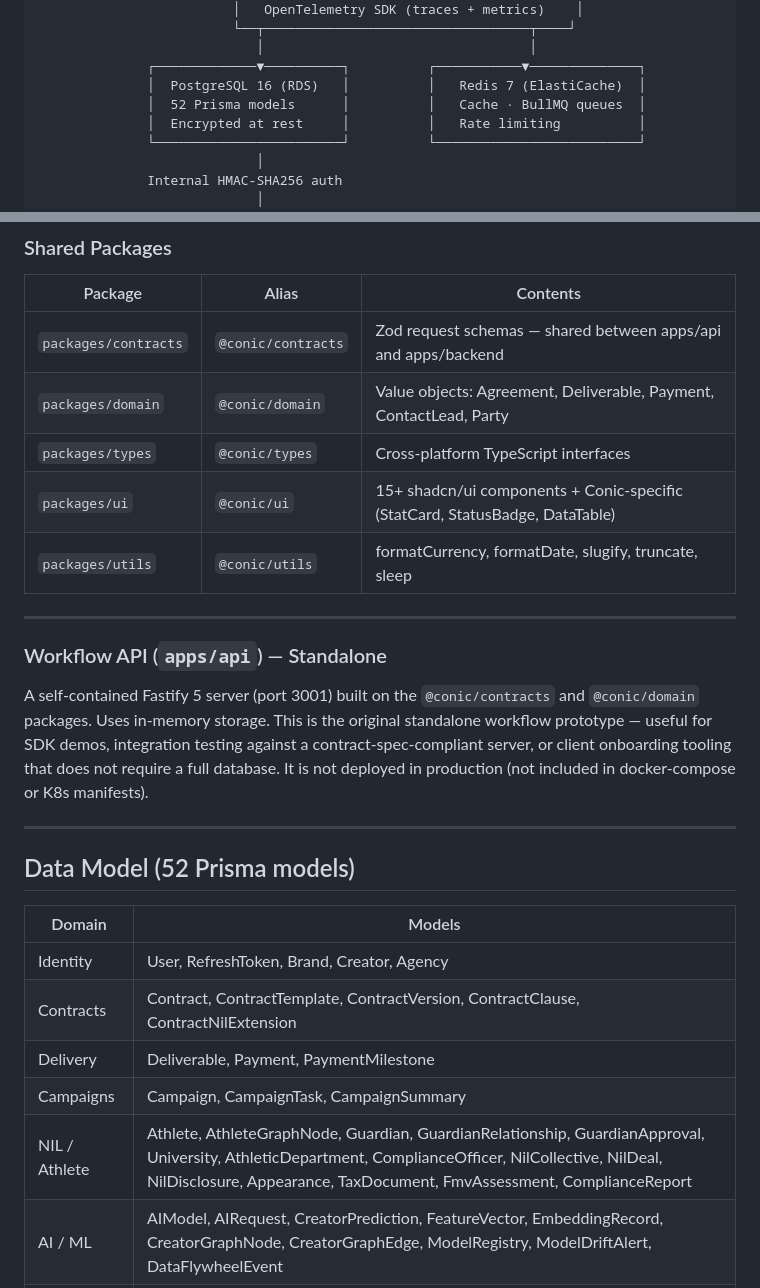
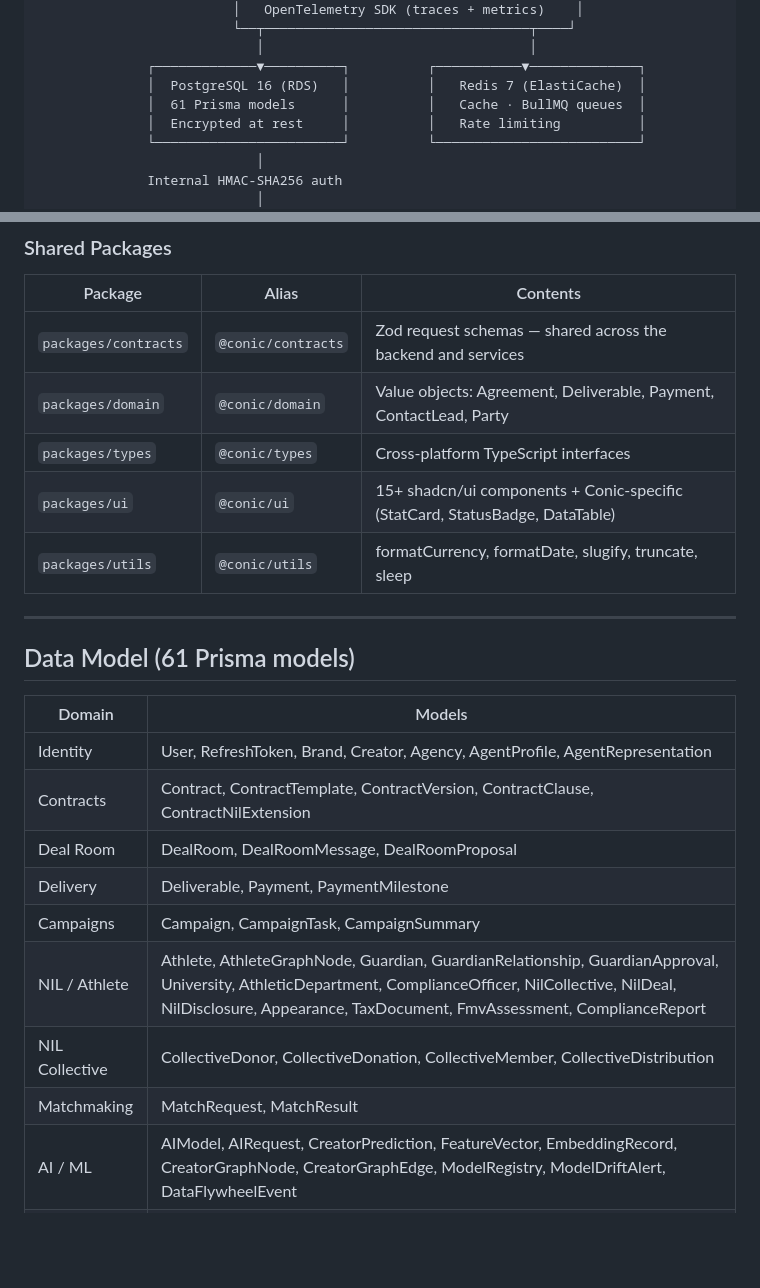
Before and after one commit to mkallberg21/Conic, a Markdown page: docs/architecture.md, 2 parts joined by grey strips. Drawn GitHub-style; blank space fills up the shorter version.

```diff
--- a/docs/architecture.md
+++ b/docs/architecture.md
@@ -41,7 +41,7 @@ Conic is the creator and athlete partnership operating system. It serves brands,
                             │                                  │
               ┌─────────────▼──────────┐          ┌───────────▼──────────────┐
               │  PostgreSQL 16 (RDS)   │          │   Redis 7 (ElastiCache)  │
-              │  52 Prisma models      │          │   Cache · BullMQ queues  │
+              │  61 Prisma models      │          │   Cache · BullMQ queues  │
               │  Encrypted at rest     │          │   Rate limiting          │
               └────────────────────────┘          └──────────────────────────┘
                             │
@@ -201,7 +201,7 @@ React Native 0.76 + Expo SDK 52 + Expo Router 4 + NativeWind. Targets App Store
 
 | Package | Alias | Contents |
 |---------|-------|----------|
-| `packages/contracts` | `@conic/contracts` | Zod request schemas — shared between apps/api and apps/backend |
+| `packages/contracts` | `@conic/contracts` | Zod request schemas — shared across the backend and services |
 | `packages/domain` | `@conic/domain` | Value objects: Agreement, Deliverable, Payment, ContactLead, Party |
 | `packages/types` | `@conic/types` | Cross-platform TypeScript interfaces |
 | `packages/ui` | `@conic/ui` | 15+ shadcn/ui components + Conic-specific (StatCard, StatusBadge, DataTable) |
@@ -209,21 +209,18 @@ React Native 0.76 + Expo SDK 52 + Expo Router 4 + NativeWind. Targets App Store
 
 ---
 
-### Workflow API (`apps/api`) — Standalone
-
-A self-contained Fastify 5 server (port 3001) built on the `@conic/contracts` and `@conic/domain` packages. Uses in-memory storage. This is the original standalone workflow prototype — useful for SDK demos, integration testing against a contract-spec-compliant server, or client onboarding tooling that does not require a full database. It is not deployed in production (not included in docker-compose or K8s manifests).
-
----
-
-## Data Model (52 Prisma models)
+## Data Model (61 Prisma models)
 
 | Domain | Models |
 |--------|--------|
-| Identity | User, RefreshToken, Brand, Creator, Agency |
+| Identity | User, RefreshToken, Brand, Creator, Agency, AgentProfile, AgentRepresentation |
 | Contracts | Contract, ContractTemplate, ContractVersion, ContractClause, ContractNilExtension |
+| Deal Room | DealRoom, DealRoomMessage, DealRoomProposal |
 | Delivery | Deliverable, Payment, PaymentMilestone |
 | Campaigns | Campaign, CampaignTask, CampaignSummary |
 | NIL / Athlete | Athlete, AthleteGraphNode, Guardian, GuardianRelationship, GuardianApproval, University, AthleticDepartment, ComplianceOfficer, NilCollective, NilDeal, NilDisclosure, Appearance, TaxDocument, FmvAssessment, ComplianceReport |
+| NIL Collective | CollectiveDonor, CollectiveDonation, CollectiveMember, CollectiveDistribution |
+| Matchmaking | MatchRequest, MatchResult |
 | AI / ML | AIModel, AIRequest, CreatorPrediction, FeatureVector, EmbeddingRecord, CreatorGraphNode, CreatorGraphEdge, ModelRegistry, ModelDriftAlert, DataFlywheelEvent |
 | Operations | Notification, AuditLog, WebhookEndpoint, WebhookDelivery, ContactLead, ApiKey, NilMarketplaceListing, ScimToken, ImportJob |
 
```
Also changed, not shown: README.md (+2 -2 lines), docs/PRODUCTION_READINESS.md (added, +60 -0 lines).
